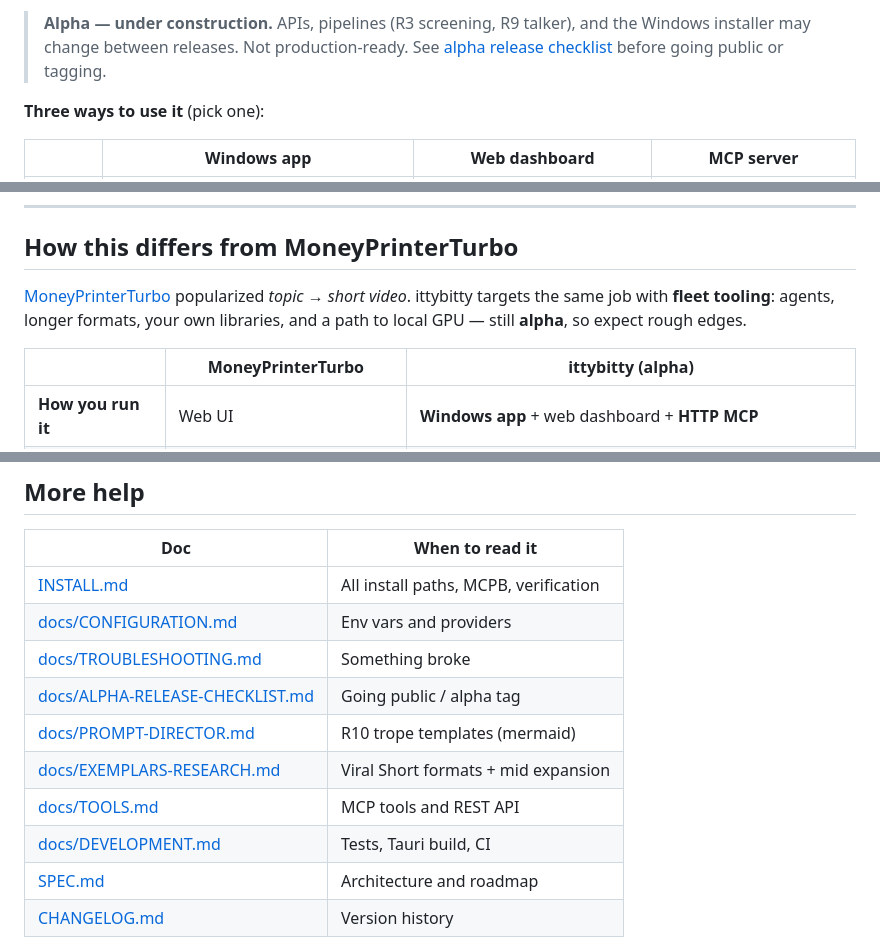
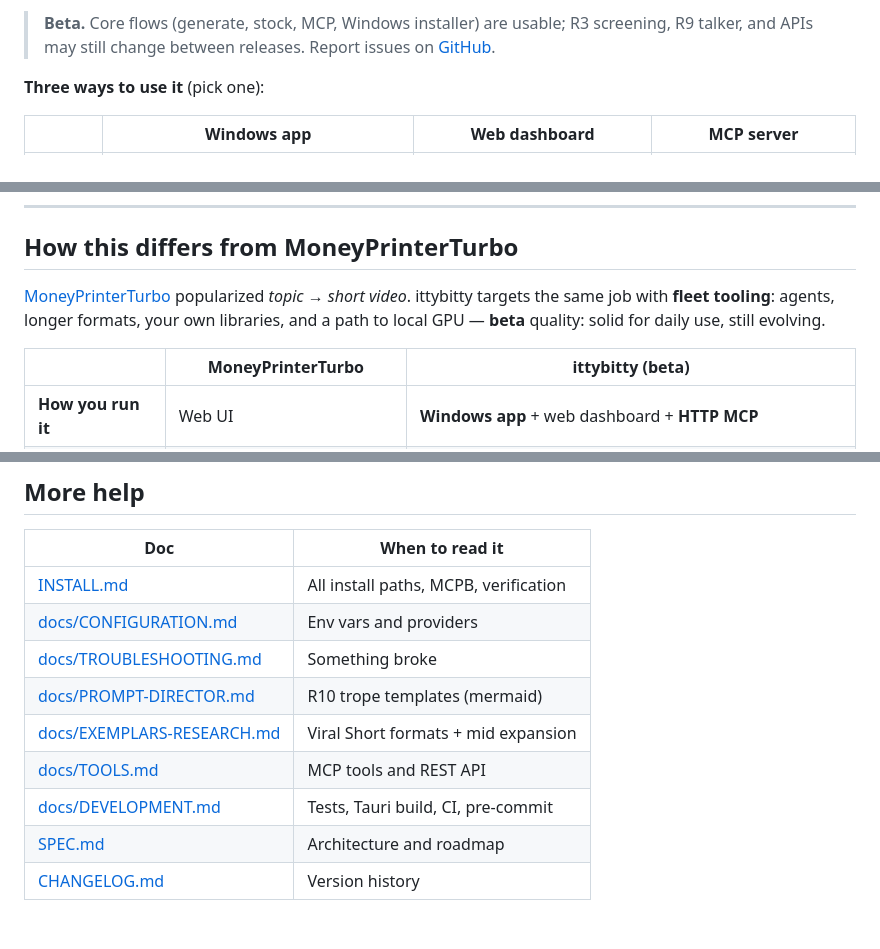
Before and after one commit to sandraschi/ittybittyvideos, a Markdown page: README.md, 3 parts joined by grey strips. Drawn GitHub-style; blank space fills up the shorter version.

Commit message:
docs: rebrand README from alpha to beta
Co-authored-by: Cursor <cursoragent@cursor.com>

```diff
--- a/README.md
+++ b/README.md
@@ -7,5 +7,5 @@
 
-> **Alpha — under construction.** APIs, pipelines (R3 screening, R9 talker), and the Windows installer may change between releases. Not production-ready. See [alpha release checklist](docs/ALPHA-RELEASE-CHECKLIST.md) before going public or tagging.
+> **Beta.** Core flows (generate, stock, MCP, Windows installer) are usable; R3 screening, R9 talker, and APIs may still change between releases. Report issues on [GitHub](https://github.com/sandraschi/ittybittyvideos/issues).
 
 **Three ways to use it** (pick one):
 
@@ -113,9 +113,9 @@ Finished videos land in `./output/` and appear in **Depot**.
 
 ## How this differs from MoneyPrinterTurbo
 
-[MoneyPrinterTurbo](https://github.com/Harry-Yu-001/MoneyPrinterTurbo) popularized *topic → short video*. ittybitty targets the same job with **fleet tooling**: agents, longer formats, your own libraries, and a path to local GPU — still **alpha**, so expect rough edges.
+[MoneyPrinterTurbo](https://github.com/Harry-Yu-001/MoneyPrinterTurbo) popularized *topic → short video*. ittybitty targets the same job with **fleet tooling**: agents, longer formats, your own libraries, and a path to local GPU — **beta** quality: solid for daily use, still evolving.
 
-| | MoneyPrinterTurbo | ittybitty (alpha) |
+| | MoneyPrinterTurbo | ittybitty (beta) |
 |--|-------------------|-------------------|
 | **How you run it** | Web UI | **Windows app** + web dashboard + **HTTP MCP** |
 | **Length** | Mostly shorts (~60s) | Shorts + **3–15 min** chapters (planner + videographer rules) |
@@ -155,11 +155,10 @@ py scripts/smoke_render.py
 | [INSTALL.md](INSTALL.md) | All install paths, MCPB, verification |
 | [docs/CONFIGURATION.md](docs/CONFIGURATION.md) | Env vars and providers |
 | [docs/TROUBLESHOOTING.md](docs/TROUBLESHOOTING.md) | Something broke |
-| [docs/ALPHA-RELEASE-CHECKLIST.md](docs/ALPHA-RELEASE-CHECKLIST.md) | Going public / alpha tag |
 | [docs/PROMPT-DIRECTOR.md](docs/PROMPT-DIRECTOR.md) | R10 trope templates (mermaid) |
 | [docs/EXEMPLARS-RESEARCH.md](docs/EXEMPLARS-RESEARCH.md) | Viral Short formats + mid expansion |
 | [docs/TOOLS.md](docs/TOOLS.md) | MCP tools and REST API |
-| [docs/DEVELOPMENT.md](docs/DEVELOPMENT.md) | Tests, Tauri build, CI |
+| [docs/DEVELOPMENT.md](docs/DEVELOPMENT.md) | Tests, Tauri build, CI, pre-commit |
 | [SPEC.md](SPEC.md) | Architecture and roadmap |
 | [CHANGELOG.md](CHANGELOG.md) | Version history |
 
```
Also changed, not shown: other parts of README.md (+3 -3 lines).
